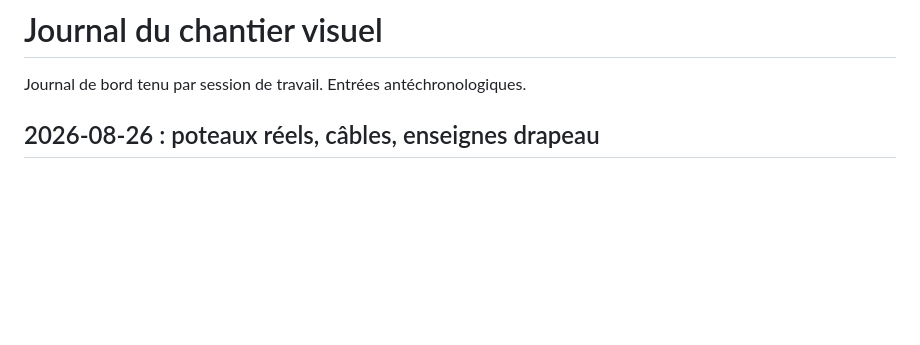
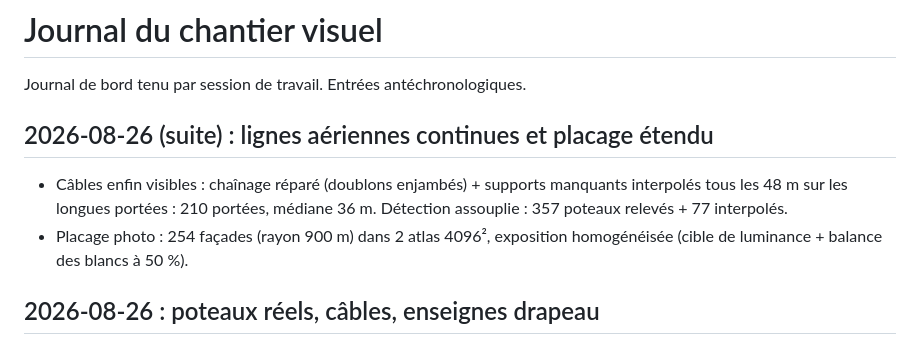
Before and after one commit to krismos64/artix-racer, a Markdown page: JOURNAL.md, the part around the change. GitHub-like rendering; blank space fills up the shorter version.

Commit message:
Journal : câbles continus et placage étendu

```diff
--- a/JOURNAL.md
+++ b/JOURNAL.md
@@ -1,6 +1,14 @@
 # Journal du chantier visuel
 
 Journal de bord tenu par session de travail. Entrées antéchronologiques.
+
+## 2026-08-26 (suite) : lignes aériennes continues et placage étendu
+
+- Câbles enfin visibles : chaînage réparé (doublons enjambés) + supports
+  manquants interpolés tous les 48 m sur les longues portées : 210 portées,
+  médiane 36 m. Détection assouplie : 357 poteaux relevés + 77 interpolés.
+- Placage photo : 254 façades (rayon 900 m) dans 2 atlas 4096², exposition
+  homogénéisée (cible de luminance + balance des blancs à 50 %).
 
 ## 2026-08-26 : poteaux réels, câbles, enseignes drapeau
 
```
